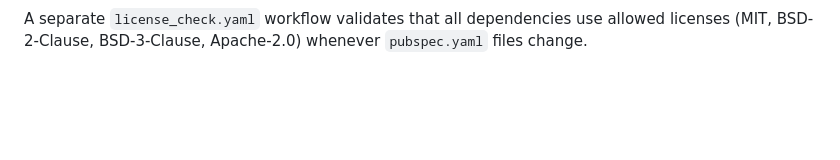
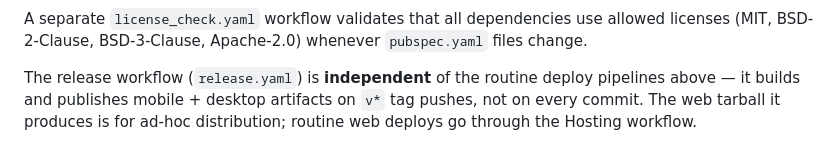
Before and after one commit to adsouza/votasq, a Markdown page: ARCHITECTURE.md, the part around one of its changes. GitHub-like rendering; blank space fills up the shorter version.

```diff
--- a/ARCHITECTURE.md
+++ b/ARCHITECTURE.md
@@ -474,3 +534,8 @@ graph TD
 A separate `license_check.yaml` workflow validates that all dependencies use
 allowed licenses (MIT, BSD-2-Clause, BSD-3-Clause, Apache-2.0) whenever
 `pubspec.yaml` files change.
+
+The release workflow (`release.yaml`) is **independent** of the routine
+deploy pipelines above — it builds and publishes mobile + desktop artifacts
+on `v*` tag pushes, not on every commit. The web tarball it produces is for
+ad-hoc distribution; routine web deploys go through the Hosting workflow.
```
Also changed, not shown: other parts of ARCHITECTURE.md (+97 -37 lines).
